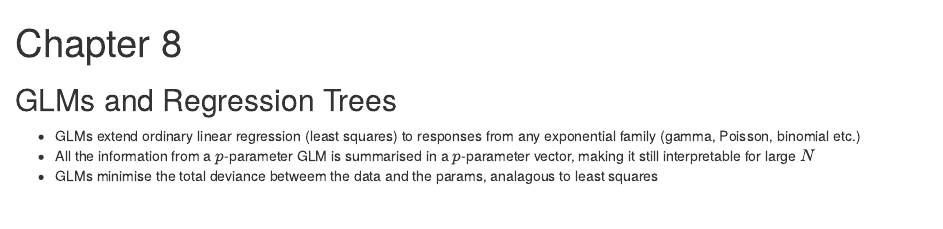
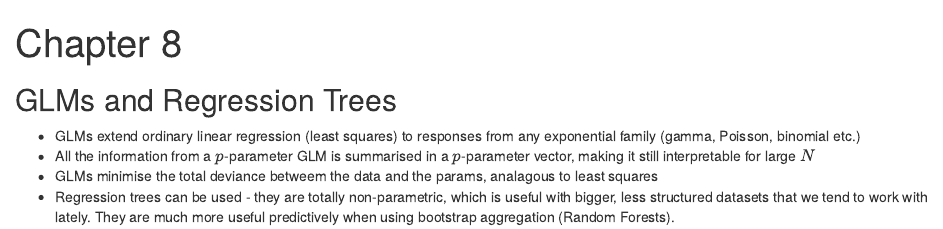
Before and after one commit to paroussisc/stats, an R Markdown document (casi/chapter_8/notes.Rmd): the page in a window 1100 px wide, from its top. Rendered offline with R 4.5, knitr and Pandoc, with nearby package versions.

Commit message:
Add small note.

```diff
--- a/casi/chapter_8/notes.Rmd
+++ b/casi/chapter_8/notes.Rmd
@@ -12,3 +12,4 @@ knitr::opts_chunk$set(echo = TRUE)
 - GLMs extend ordinary linear regression (least squares) to responses from any exponential family (gamma, Poisson, binomial etc.)
 - All the information from a $p$-parameter GLM is summarised in a $p$-parameter vector, making it still interpretable for large $N$
 - GLMs minimise the total deviance betweem the data and the params, analagous to least squares
+- Regression trees can be used - they are totally non-parametric, which is useful with bigger, less structured datasets that we tend to work with lately. They are much more useful predictively when using bootstrap aggregation (Random Forests).
```
